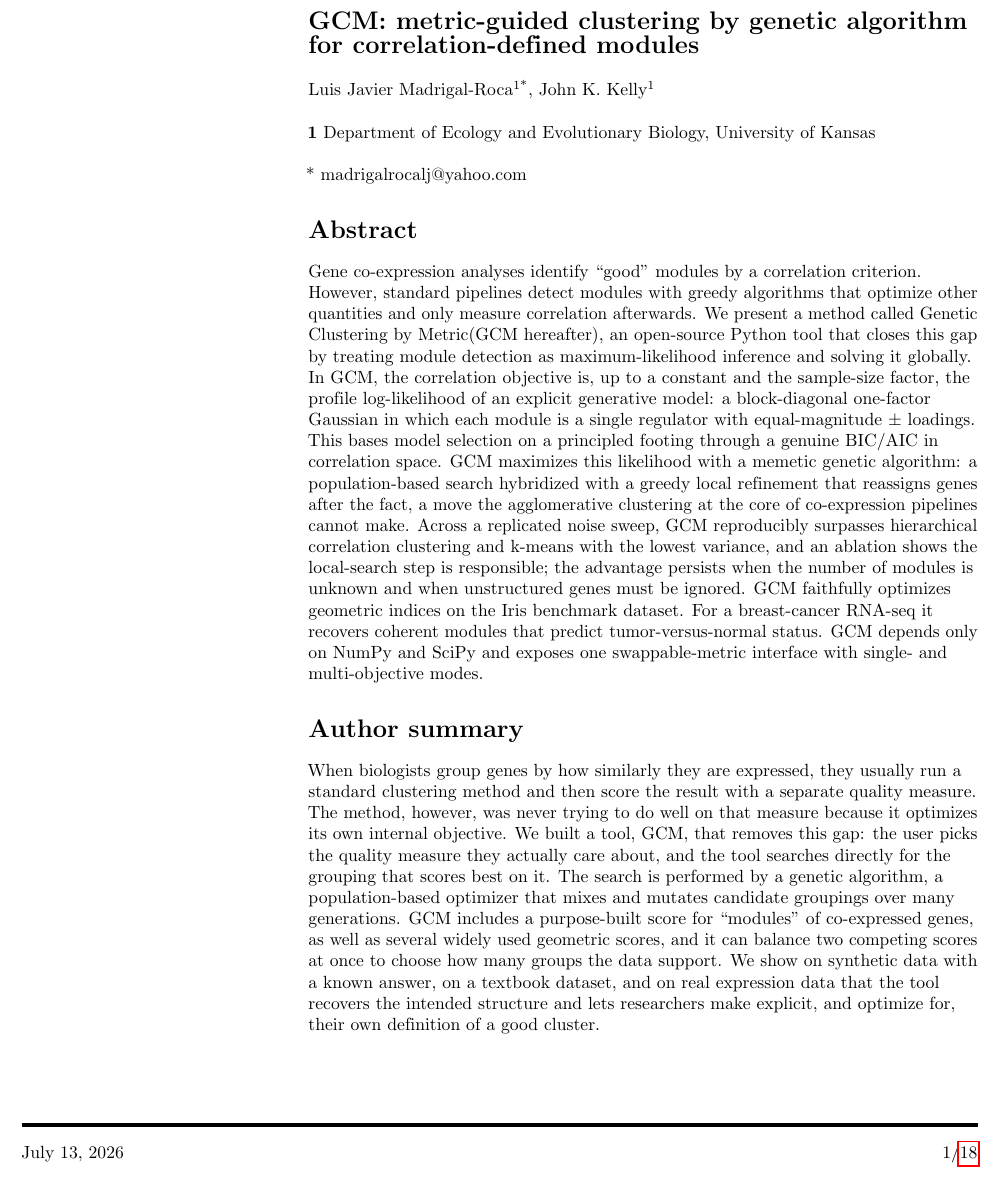
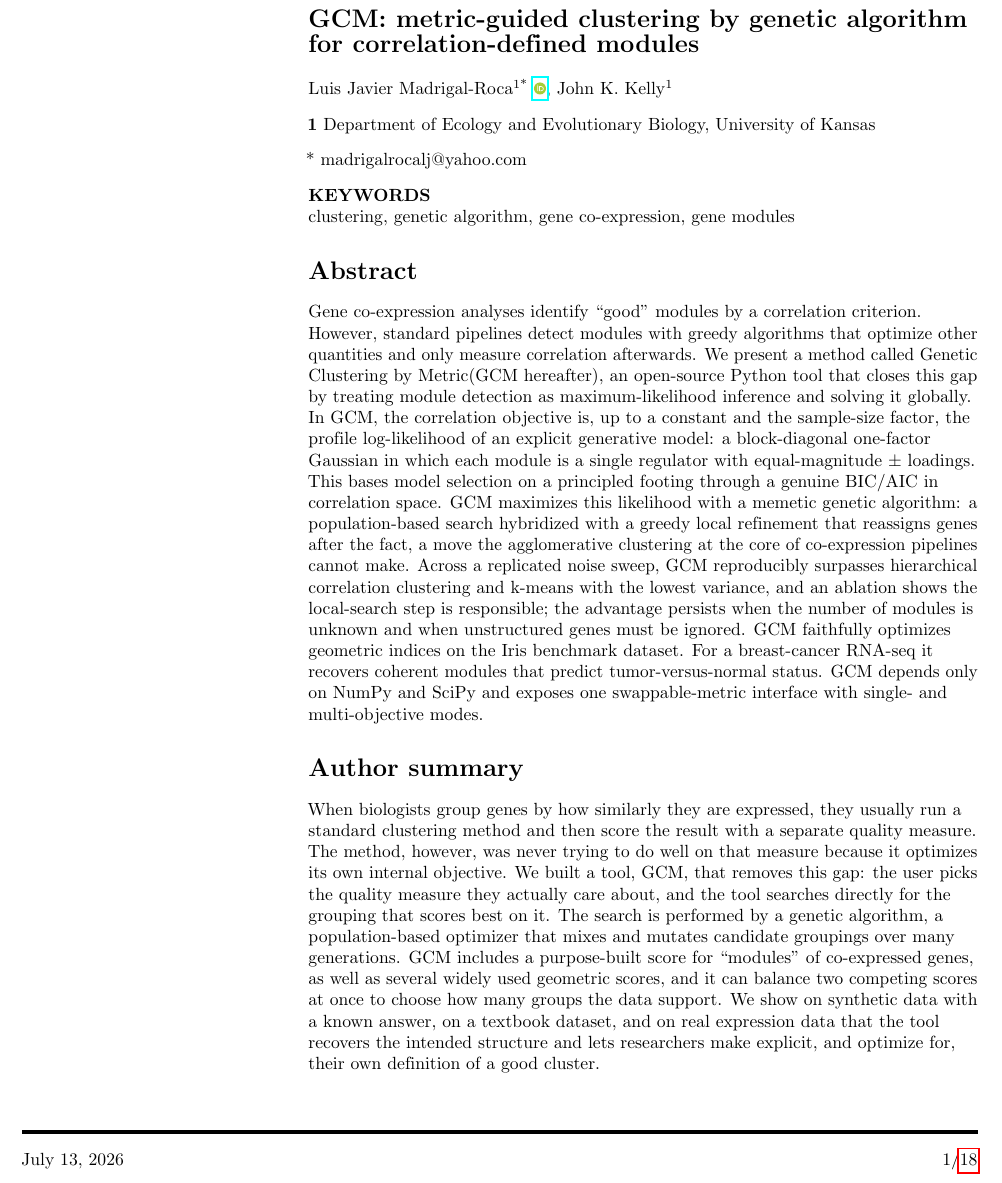
Before and after one commit to luismadrigal98/GCM-MRK, a LaTeX document (paper/gcmrk_paper.tex): part of page 1 of 18, cut so that both start at the same text. Compiled offline with pdfLaTeX.

Commit message:
feat: add ORCID link for lead author and include keywords section in paper manuscript

```diff
--- a/paper/gcmrk_paper.tex
+++ b/paper/gcmrk_paper.tex
@@ -43,6 +43,7 @@
 \makeatother
 
 \usepackage{lastpage,fancyhdr,graphicx}
+\usepackage{orcidlink}
 \usepackage{epstopdf}
 \pagestyle{fancy}
 \fancyhf{}
@@ -113,7 +114,7 @@
 }
 \newline
 \\
-Luis Javier Madrigal-Roca\textsuperscript{1*},
+Luis Javier Madrigal-Roca\textsuperscript{1*} \orcidlink{0000-0002-5485-6395},
 John K. Kelly\textsuperscript{1}
 \\
 \bigskip
@@ -122,6 +123,11 @@ John K. Kelly\textsuperscript{1}
 \bigskip
 
 * madrigalrocalj@yahoo.com
+
+\bigskip
+\textbf{KEYWORDS}
+\\
+clustering, genetic algorithm, gene co-expression, gene modules
 
 \end{flushleft}
 
```
